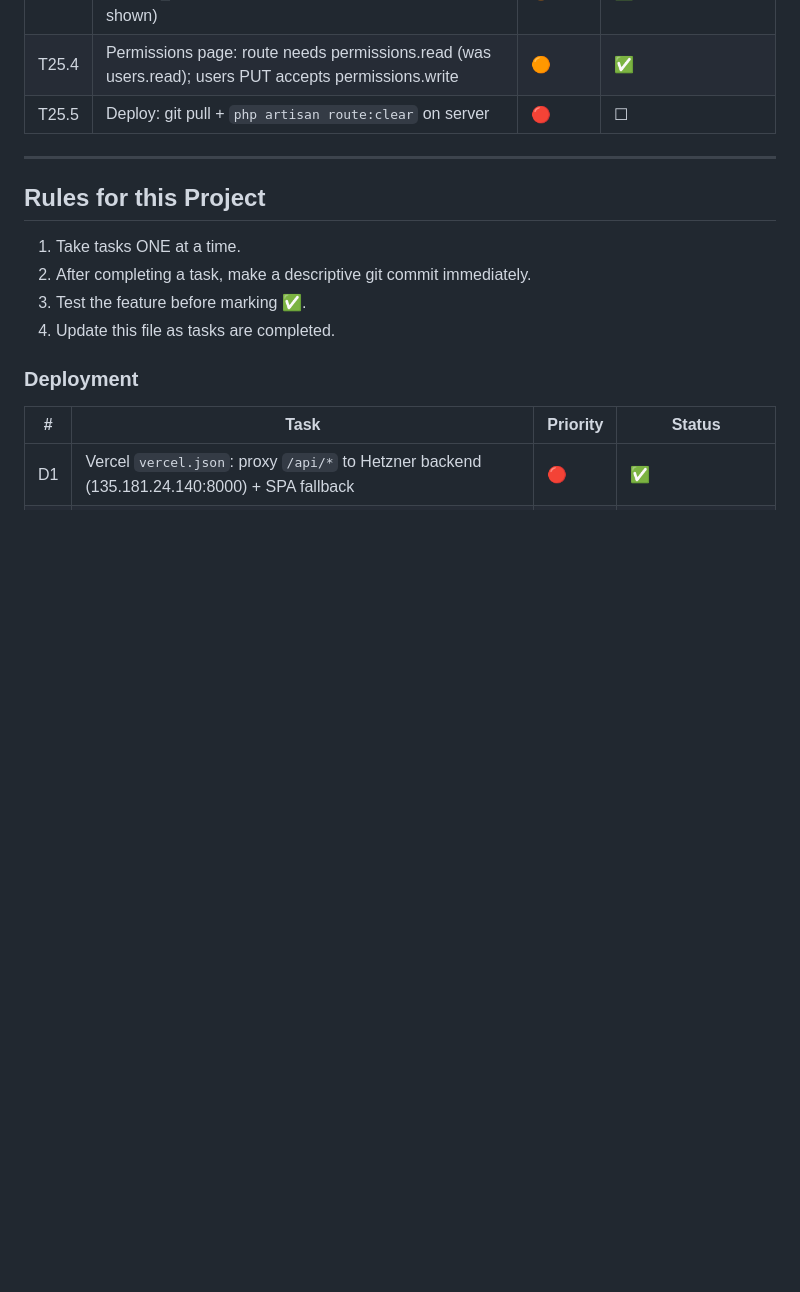
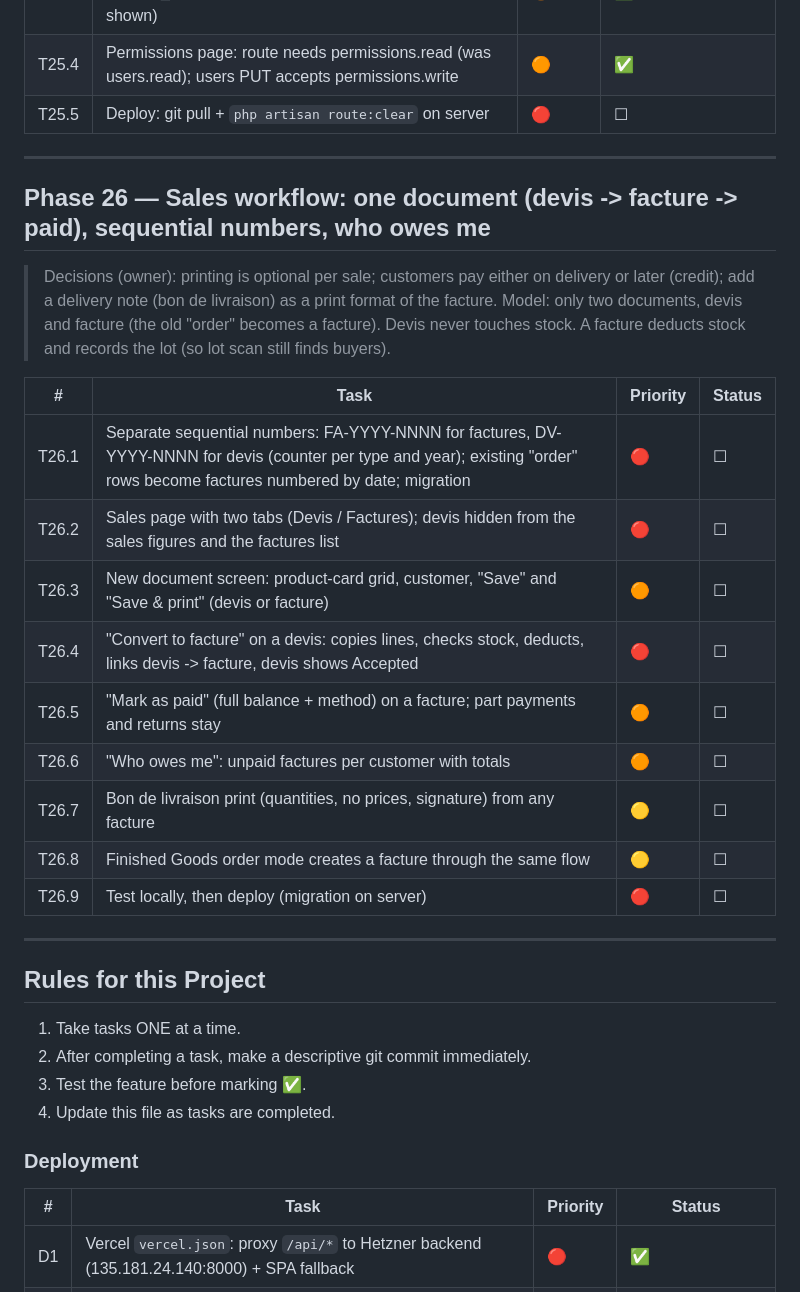
Before and after one commit to didibegdouriayoub/mamaliza_laravel_react, a Markdown page: .claude/TASKS.md, the part around the change. GitHub-like rendering; blank space fills up the shorter version.

Commit message:
docs: log Phase 26 sales workflow plan

```diff
--- a/.claude/TASKS.md
+++ b/.claude/TASKS.md
@@ -450,6 +450,25 @@
 
 ---
 
+## Phase 26 — Sales workflow: one document (devis -> facture -> paid), sequential numbers, who owes me
+
+> Decisions (owner): printing is optional per sale; customers pay either on delivery or later (credit); add a delivery note (bon de livraison) as a print format of the facture.
+> Model: only two documents, devis and facture (the old "order" becomes a facture). Devis never touches stock. A facture deducts stock and records the lot (so lot scan still finds buyers).
+
+| # | Task | Priority | Status |
+|---|---|---|---|
+| T26.1 | Separate sequential numbers: FA-YYYY-NNNN for factures, DV-YYYY-NNNN for devis (counter per type and year); existing "order" rows become factures numbered by date; migration | 🔴 | ☐ |
+| T26.2 | Sales page with two tabs (Devis / Factures); devis hidden from the sales figures and the factures list | 🔴 | ☐ |
+| T26.3 | New document screen: product-card grid, customer, "Save" and "Save & print" (devis or facture) | 🟠 | ☐ |
+| T26.4 | "Convert to facture" on a devis: copies lines, checks stock, deducts, links devis -> facture, devis shows Accepted | 🔴 | ☐ |
+| T26.5 | "Mark as paid" (full balance + method) on a facture; part payments and returns stay | 🟠 | ☐ |
+| T26.6 | "Who owes me": unpaid factures per customer with totals | 🟠 | ☐ |
+| T26.7 | Bon de livraison print (quantities, no prices, signature) from any facture | 🟡 | ☐ |
+| T26.8 | Finished Goods order mode creates a facture through the same flow | 🟡 | ☐ |
+| T26.9 | Test locally, then deploy (migration on server) | 🔴 | ☐ |
+
+---
+
 ## Rules for this Project
 1. Take tasks ONE at a time.
 2. After completing a task, make a descriptive git commit immediately.
```
